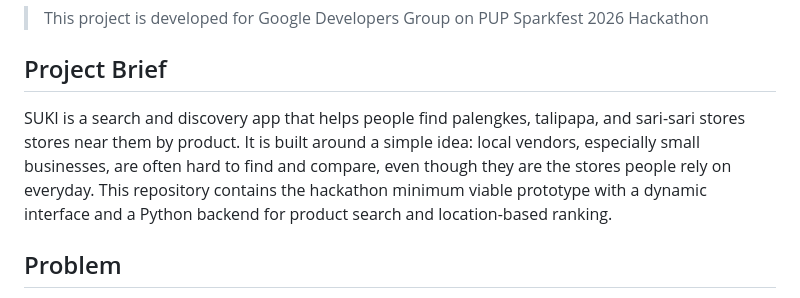
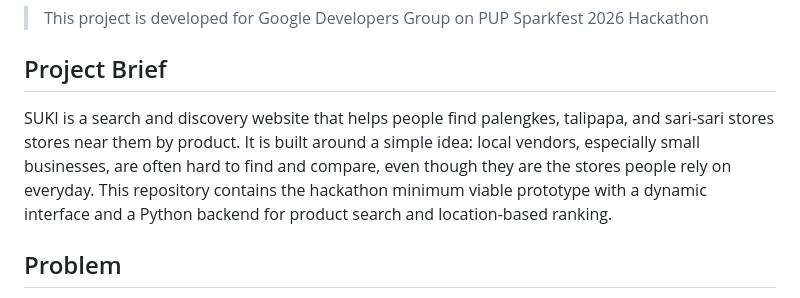
Before and after one commit to ivanuary/Hackdogz-Suki-App-GDG-Sparkfest-Hackathon, a Markdown page: README.md, the part around the change. GitHub-like rendering.

```diff
--- a/README.md
+++ b/README.md
@@ -7,7 +7,7 @@
 > This project is developed for Google Developers Group on PUP Sparkfest 2026 Hackathon
 
 ## Project Brief
-SUKI is a search and discovery app that helps people find palengkes, talipapa, and sari-sari stores stores near them by product. It is built around a simple idea: local vendors, especially small businesses, are often hard to find and compare, even though they are the stores people rely on everyday. This repository contains the hackathon minimum viable prototype with a dynamic interface and a Python backend for product search and location-based ranking.
+SUKI is a search and discovery website that helps people find palengkes, talipapa, and sari-sari stores stores near them by product. It is built around a simple idea: local vendors, especially small businesses, are often hard to find and compare, even though they are the stores people rely on everyday. This repository contains the hackathon minimum viable prototype with a dynamic interface and a Python backend for product search and location-based ranking.
 
 ## Problem
 
```
